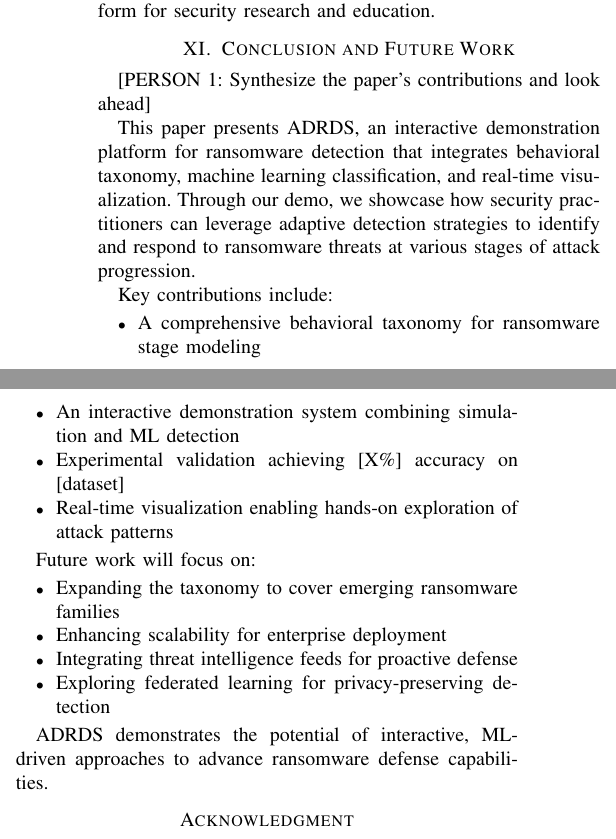
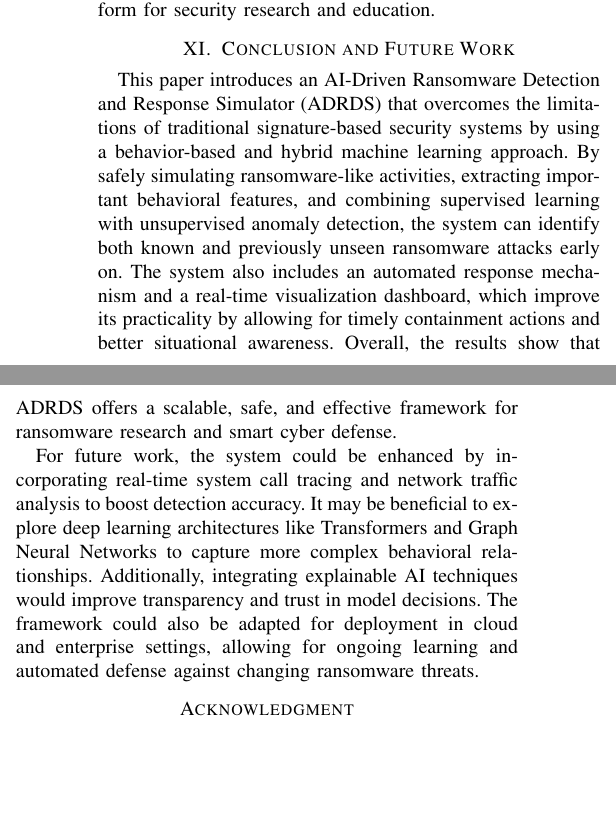
Before and after one commit to manishtandurkar/main-el-paper, a LaTeX paper (main.tex, which reads sections/conclusion.tex): two parts of the columns of page 5 of 5, joined at a grey line, cut so that both start at the same text, the shorter picture padded with empty space. Compiled offline with pdfLaTeX; a missing font is replaced by an installed copy or a similar font; a LaTeX package or settings file that is missing is left out.

Commit message:
Added abstract and conclusion

```diff
--- a/sections/conclusion.tex
+++ b/sections/conclusion.tex
@@ -12,29 +12,6 @@
 
 \section{Conclusion and Future Work}
 
-[PERSON 1: Synthesize the paper's contributions and look ahead]
+This paper introduces an AI-Driven Ransomware Detection and Response Simulator (ADRDS) that overcomes the limitations of traditional signature-based security systems by using a behavior-based and hybrid machine learning approach. By safely simulating ransomware-like activities, extracting important behavioral features, and combining supervised learning with unsupervised anomaly detection, the system can identify both known and previously unseen ransomware attacks early on. The system also includes an automated response mechanism and a real-time visualization dashboard, which improve its practicality by allowing for timely containment actions and better situational awareness. Overall, the results show that ADRDS offers a scalable, safe, and effective framework for ransomware research and smart cyber defense.
 
-This paper presents ADRDS, an interactive demonstration platform for ransomware
-detection that integrates behavioral taxonomy, machine learning classification,
-and real-time visualization. Through our demo, we showcase how security practitioners
-can leverage adaptive detection strategies to identify and respond to ransomware
-threats at various stages of attack progression.
-
-Key contributions include:
-\begin{itemize}
-    \item A comprehensive behavioral taxonomy for ransomware stage modeling
-    \item An interactive demonstration system combining simulation and ML detection
-    \item Experimental validation achieving [X\%] accuracy on [dataset]
-    \item Real-time visualization enabling hands-on exploration of attack patterns
-\end{itemize}
-
-Future work will focus on:
-\begin{itemize}
-    \item Expanding the taxonomy to cover emerging ransomware families
-    \item Enhancing scalability for enterprise deployment
-    \item Integrating threat intelligence feeds for proactive defense
-    \item Exploring federated learning for privacy-preserving detection
-\end{itemize}
-
-ADRDS demonstrates the potential of interactive, ML-driven approaches to
-advance ransomware defense capabilities.
+For future work, the system could be enhanced by incorporating real-time system call tracing and network traffic analysis to boost detection accuracy. It may be beneficial to explore deep learning architectures like Transformers and Graph Neural Networks to capture more complex behavioral relationships. Additionally, integrating explainable AI techniques would improve transparency and trust in model decisions. The framework could also be adapted for deployment in cloud and enterprise settings, allowing for ongoing learning and automated defense against changing ransomware threats.
```
Also changed, not shown: sections/abstract.tex (+1 -12 lines), README.md.
